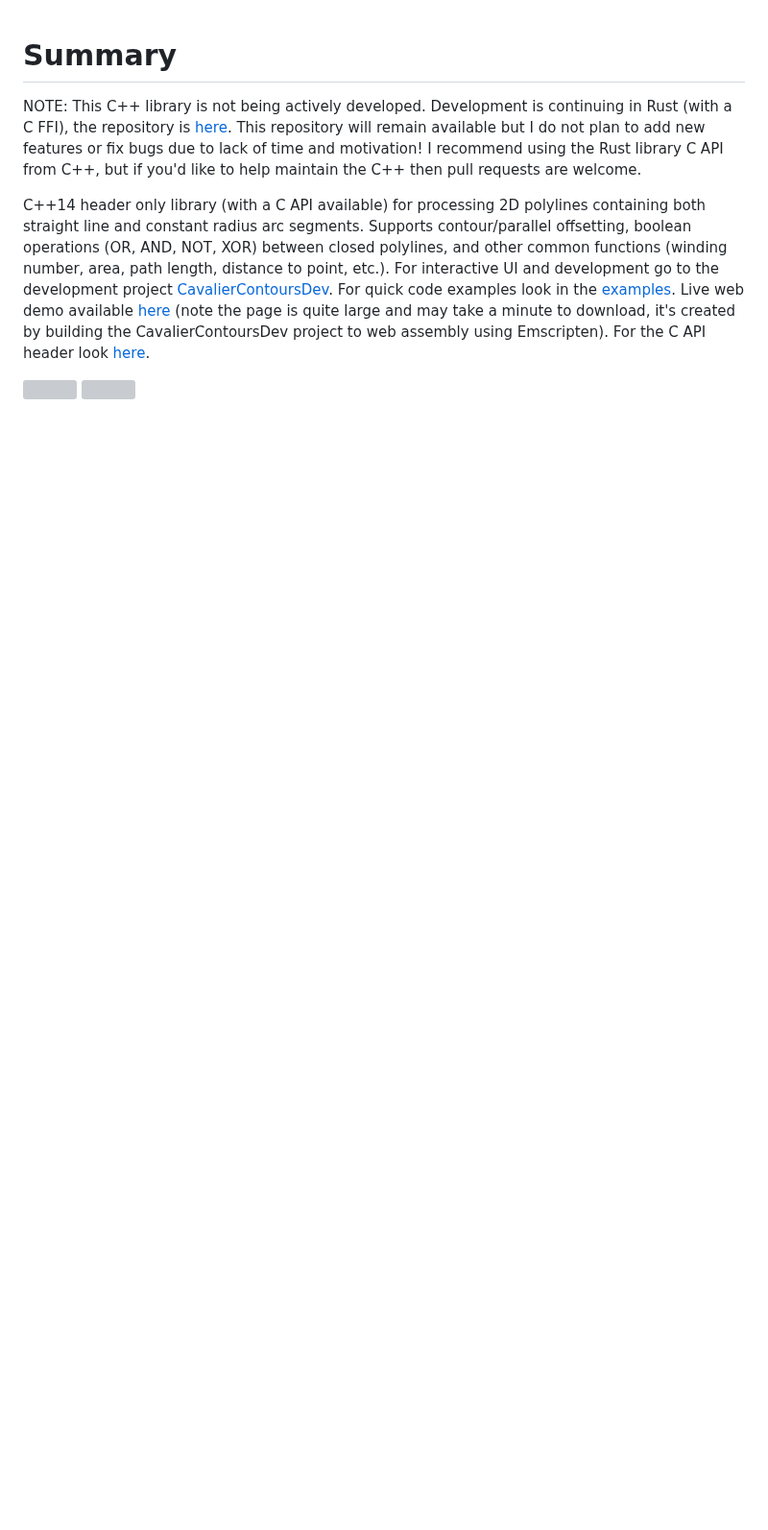
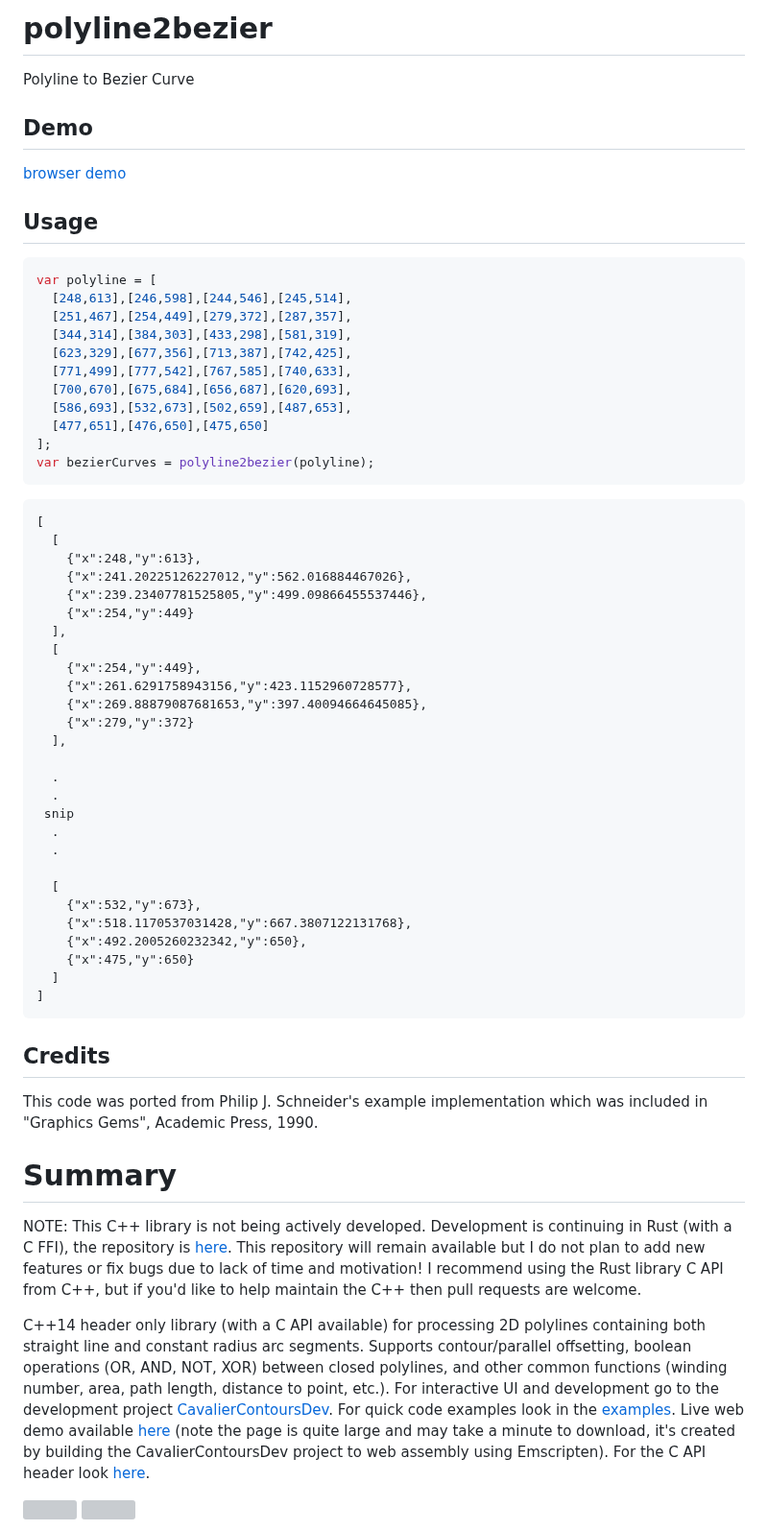
Before and after one commit to jiyapalrecha35/AdobeSubmission-Curvetopia, a Markdown page: README.md, the part around the change. Shown at 96% size. Drawn GitHub-style; blank space fills up the shorter version; grey boxes are pictures that could not be loaded.

````diff
--- a/README.md
+++ b/README.md
@@ -1,3 +1,59 @@
+# polyline2bezier
+Polyline to Bezier Curve
+
+## Demo
+[browser demo](http://ynakajima.github.io/polyline2bezier/)
+
+## Usage
+```javascript
+var polyline = [
+  [248,613],[246,598],[244,546],[245,514],
+  [251,467],[254,449],[279,372],[287,357],
+  [344,314],[384,303],[433,298],[581,319],
+  [623,329],[677,356],[713,387],[742,425],
+  [771,499],[777,542],[767,585],[740,633],
+  [700,670],[675,684],[656,687],[620,693],
+  [586,693],[532,673],[502,659],[487,653],
+  [477,651],[476,650],[475,650]
+];
+var bezierCurves = polyline2bezier(polyline);
+```
+
+```javascript:bezierCurves
+[
+  [
+    {"x":248,"y":613},
+    {"x":241.20225126227012,"y":562.016884467026},
+    {"x":239.23407781525805,"y":499.09866455537446},
+    {"x":254,"y":449}
+  ],
+  [
+    {"x":254,"y":449},
+    {"x":261.6291758943156,"y":423.1152960728577},
+    {"x":269.88879087681653,"y":397.40094664645085},
+    {"x":279,"y":372}
+  ],
+
+  .
+  .
+ snip
+  .
+  .
+
+  [
+    {"x":532,"y":673},
+    {"x":518.1170537031428,"y":667.3807122131768},
+    {"x":492.2005260232342,"y":650},
+    {"x":475,"y":650}
+  ]
+]
+```
+
+## Credits
+This code was ported from Philip J. Schneider's example implementation
+which was included in "Graphics Gems", Academic Press, 1990.
+
+
 # Summary
 NOTE: This C++ library is not being actively developed. Development is continuing in Rust (with a C FFI), the repository is [here](https://github.com/jbuckmccready/cavalier_contours). This repository will remain available but I do not plan to add new features or fix bugs due to lack of time and motivation! I recommend using the Rust library C API from C++, but if you'd like to help maintain the C++ then pull requests are welcome.
 
````
